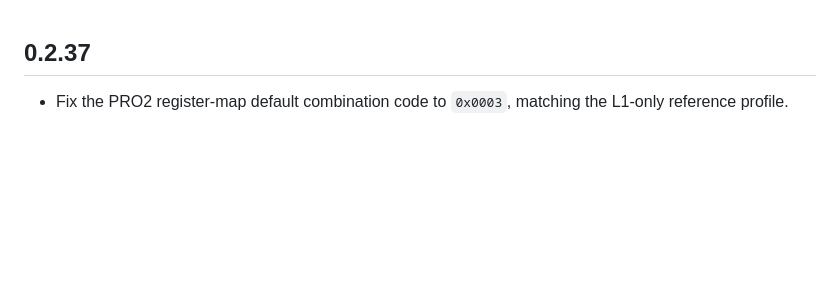
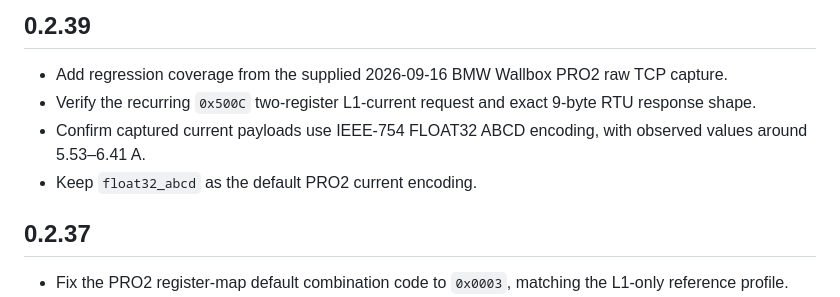
Before and after one commit to romulocintra/bmw_wallboxproxy, a Markdown page: bmw_wallboxproxy/CHANGELOG.md, the part around the change. Drawn GitHub-style; blank space fills up the shorter version.

Commit message:
docs: update changelog for 0.2.39

```diff
--- a/bmw_wallboxproxy/CHANGELOG.md
+++ b/bmw_wallboxproxy/CHANGELOG.md
@@ -1,3 +1,10 @@
+## 0.2.39
+
+- Add regression coverage from the supplied 2026-09-16 BMW Wallbox PRO2 raw TCP capture.
+- Verify the recurring `0x500C` two-register L1-current request and exact 9-byte RTU response shape.
+- Confirm captured current payloads use IEEE-754 FLOAT32 ABCD encoding, with observed values around 5.53–6.41 A.
+- Keep `float32_abcd` as the default PRO2 current encoding.
+
 ## 0.2.37
 
 - Fix the PRO2 register-map default combination code to `0x0003`, matching the L1-only reference profile.
```
